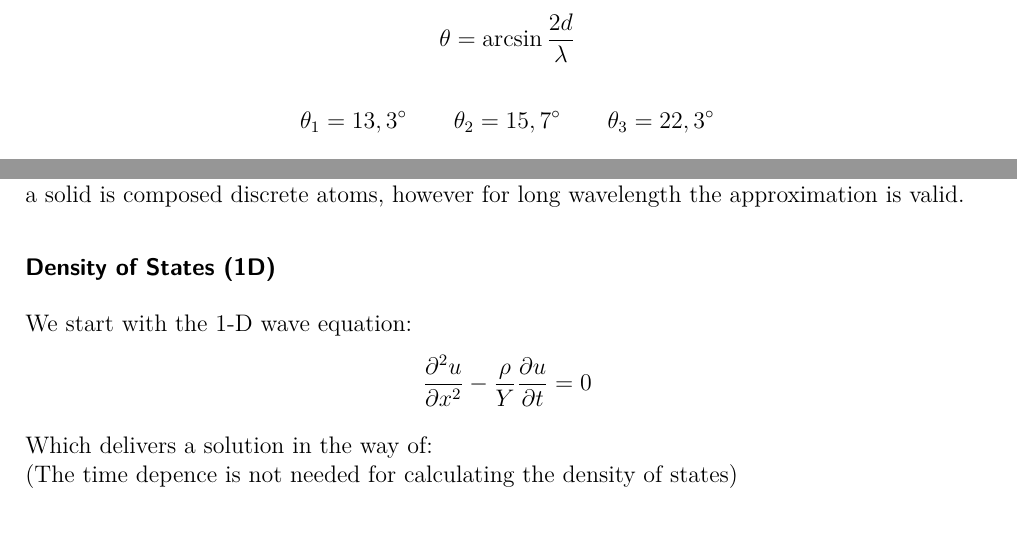
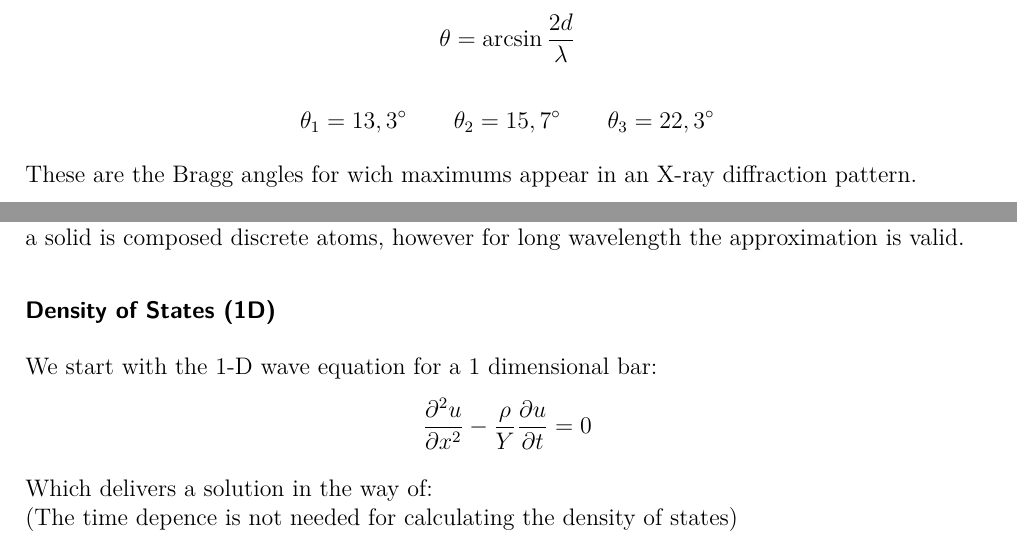
Before and after one commit to patrickjenny/IFES, a LaTeX document (Report.tex, which reads Chapters/chapter2.tex, Chapters/chapter3.tex): two parts of pages 12 and 15 of 23, joined at a grey line, cut so that both start at the same text. Compiled offline with pdfLaTeX; an older LaTeX class or package is replaced by its successor.

Commit message:
add changes

```diff
--- a/Chapters/chapter2.tex
+++ b/Chapters/chapter2.tex
@@ -96,6 +96,8 @@ $$
 \theta_1 = 13,3^\circ \qquad \theta_2 = 15,7^\circ \qquad \theta_3 = 22,3^\circ
 $$
 
+These are the Bragg angles for wich maximums appear in an X-ray diffraction pattern.
+
 
 \subsubsection*{Reciprocal Lattice}
 In order to identify the reciprocal lattice we start by the calculating
--- a/Chapters/chapter3.tex
+++ b/Chapters/chapter3.tex
@@ -5,7 +5,7 @@ approximation is valid.
 
 \subsubsection*{Density of States (1D)}
 
-We start with the 1-D wave equation:
+We start with the 1-D wave equation for a 1 dimensional bar:
 $$\frac{\partial^2 u}{\partial x^2} - \frac{\rho}{Y} \frac{\partial u}{\partial t} = 0$$
 
 Which delivers a solution in the way of:\\
```
Also changed, not shown: Report.pdf.
